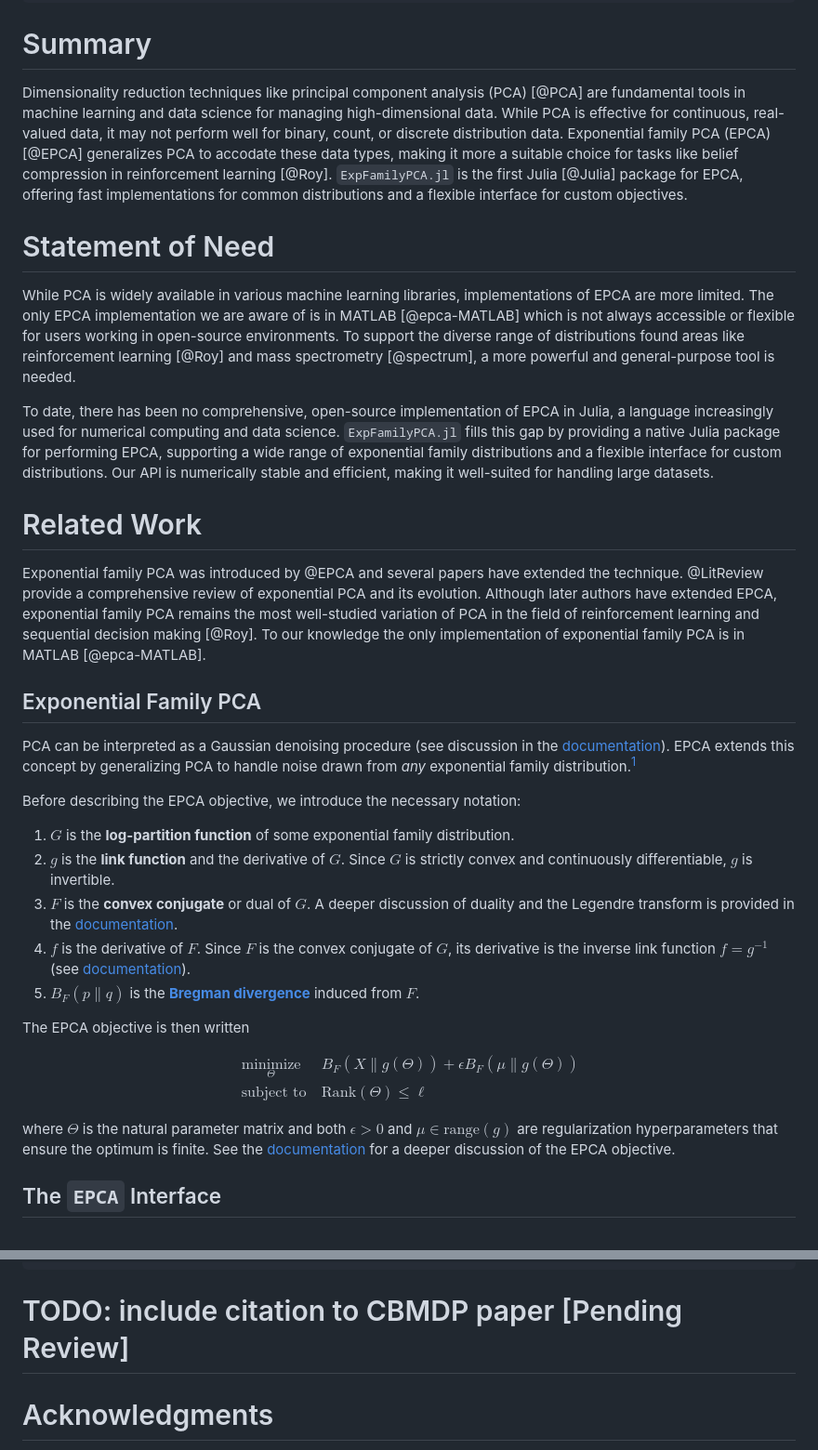
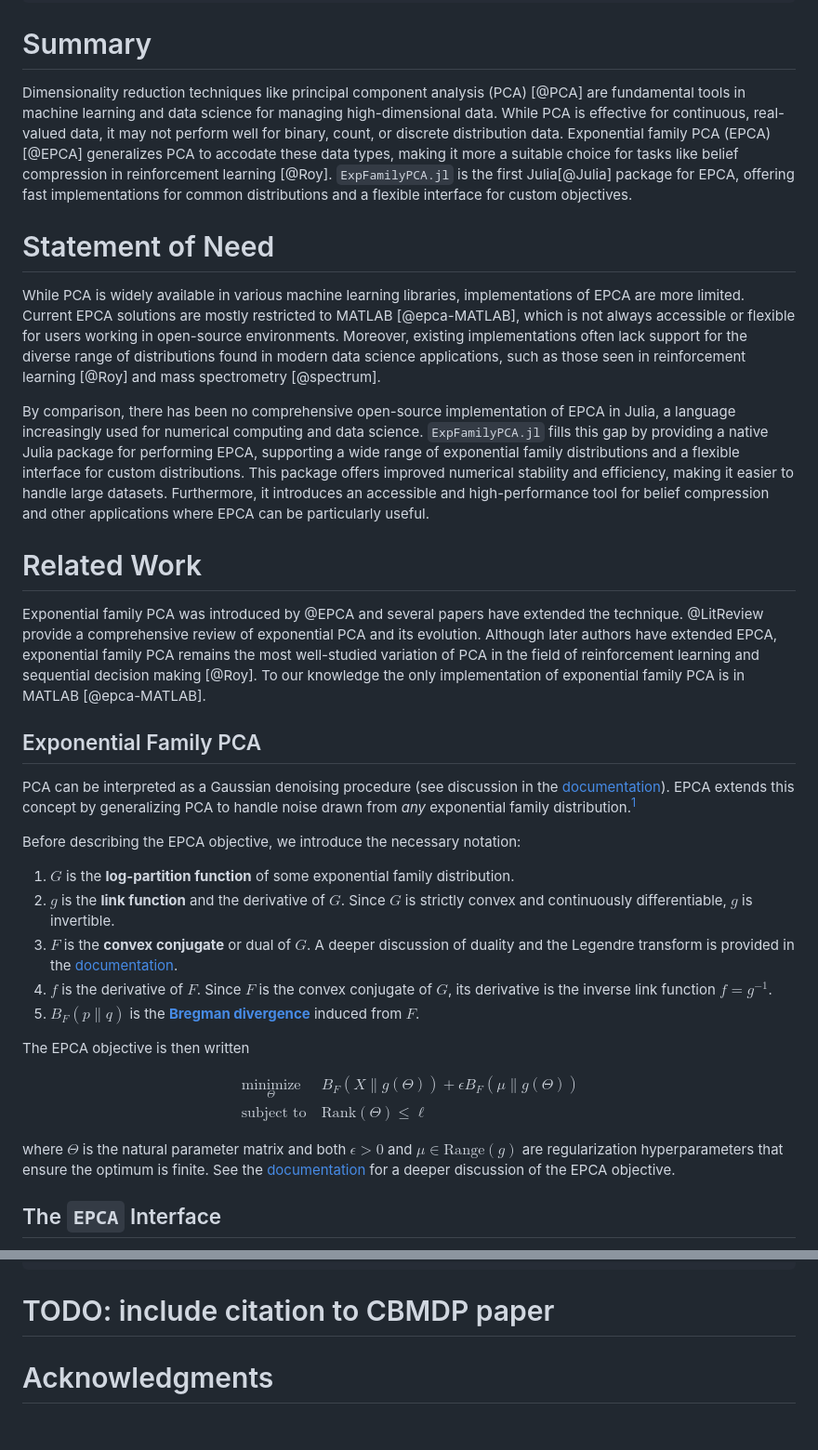
Before and after one commit to sisl/ExpFamilyPCA.jl, a Markdown page: paper.md, 2 parts joined by grey strips. Shown at 93% size. GitHub-like rendering; blank space fills up the shorter version.

Commit message:
revert paper

````diff
--- a/paper.md
+++ b/paper.md
@@ -31,13 +31,13 @@ bibliography: paper.bib
 
 # Summary
 
-Dimensionality reduction techniques like principal component analysis (PCA) [@PCA] are fundamental tools in machine learning and data science for managing high-dimensional data. While PCA is effective for continuous, real-valued data, it may not perform well for binary, count, or discrete distribution data. Exponential family PCA (EPCA) [@EPCA] generalizes PCA to accodate these data types, making it more a suitable choice for tasks like belief compression in reinforcement learning [@Roy]. `ExpFamilyPCA.jl` is the first Julia [@Julia] package for EPCA, offering fast implementations for common distributions and a flexible interface for custom objectives.
+Dimensionality reduction techniques like principal component analysis (PCA) [@PCA] are fundamental tools in machine learning and data science for managing high-dimensional data. While PCA is effective for continuous, real-valued data, it may not perform well for binary, count, or discrete distribution data. Exponential family PCA (EPCA) [@EPCA] generalizes PCA to accodate these data types, making it more a suitable choice for tasks like belief compression in reinforcement learning [@Roy]. `ExpFamilyPCA.jl` is the first Julia[@Julia] package for EPCA, offering fast implementations for common distributions and a flexible interface for custom objectives.
 
 # Statement of Need
 
-While PCA is widely available in various machine learning libraries, implementations of EPCA are more limited. The only EPCA implementation we are aware of is in MATLAB [@epca-MATLAB] which is not always accessible or flexible for users working in open-source environments. To support the diverse range of distributions found areas like reinforcement learning [@Roy] and mass spectrometry [@spectrum], a more powerful and general-purpose tool is needed.
+While PCA is widely available in various machine learning libraries, implementations of EPCA are more limited. Current EPCA solutions are mostly restricted to MATLAB [@epca-MATLAB], which is not always accessible or flexible for users working in open-source environments. Moreover, existing implementations often lack support for the diverse range of distributions found in modern data science applications, such as those seen in reinforcement learning [@Roy] and mass spectrometry [@spectrum].
 
-To date, there has been no comprehensive, open-source implementation of EPCA in Julia, a language increasingly used for numerical computing and data science. `ExpFamilyPCA.jl` fills this gap by providing a native Julia package for performing EPCA, supporting a wide range of exponential family distributions and a flexible interface for custom distributions.  Our API is numerically stable and efficient, making it well-suited for handling large datasets.
+By comparison, there has been no comprehensive open-source implementation of EPCA in Julia, a language increasingly used for numerical computing and data science. `ExpFamilyPCA.jl` fills this gap by providing a native Julia package for performing EPCA, supporting a wide range of exponential family distributions and a flexible interface for custom distributions.  This package offers improved numerical stability and efficiency, making it easier to handle large datasets. Furthermore, it introduces an accessible and high-performance tool for belief compression and other applications where EPCA can be particularly useful.
 
 # Related Work
 
@@ -53,7 +53,7 @@ Before describing the EPCA objective, we introduce the necessary notation:
 1. $G$ is the **log-partition function** of some exponential family distribution.
 2. $g$ is the **link function** and the derivative of $G$. Since $G$ is strictly convex and continuously differentiable, $g$ is invertible.
 3. $F$ is the **convex conjugate** or dual of $G$. A deeper discussion of duality and the Legendre transform is provided in the [documentation](https://sisl.github.io/ExpFamilyPCA.jl/dev/math/bregman/#The-Legendre-Transform-and-Parameter-Duality).
-4. $f$ is the derivative of $F$. Since $F$ is the convex conjugate of $G$, its derivative is the inverse link function $f = g^{-1}$ (see [documentation](https://sisl.github.io/ExpFamilyPCA.jl/dev/math/appendix/inverses/)).
+4. $f$ is the derivative of $F$. Since $F$ is the convex conjugate of $G$, its derivative is the inverse link function $f = g^{-1}$.
 5. $B_F(p \| q)$ is the [**Bregman divergence**](https://sisl.github.io/ExpFamilyPCA.jl/dev/bregman/) induced from $F$.
 
 
@@ -66,7 +66,7 @@ $$\begin{aligned}
 & & \mathrm{Rank}\left(\Theta\right) \leq \ell
 \end{aligned}$$
 
-where $\Theta$ is the natural parameter matrix and both $\epsilon > 0$ and $\mu \in \mathrm{range}(g)$ are regularization hyperparameters that ensure the optimum is finite. See the [documentation](https://sisl.github.io/ExpFamilyPCA.jl/dev/math/epca/) for a deeper discussion of the EPCA objective.
+where $\Theta$ is the natural parameter matrix and both $\epsilon > 0$ and $\mu \in \mathrm{Range}(g)$ are regularization hyperparameters that ensure the optimum is finite. See the [documentation](https://sisl.github.io/ExpFamilyPCA.jl/dev/math/epca/) for a deeper discussion of the EPCA objective.
 
 [^1]: More generally, the EPCA objective can be induced from any contiuously-differentiable, strictly convex function.
 
@@ -150,7 +150,7 @@ poisson_epca = EPCA(indim, outdim, Bg, g, Val((:Bg, :g)))
 poisson_epca = EPCA(indim, outdim, Bg, G, Val((:Bg, :G)))
 ```
 
-# TODO: include citation to CBMDP paper [Pending Review]
+# TODO: include citation to CBMDP paper
 
 # Acknowledgments
 
````
Also changed, not shown: other parts of paper.md (+1 -1 lines).
